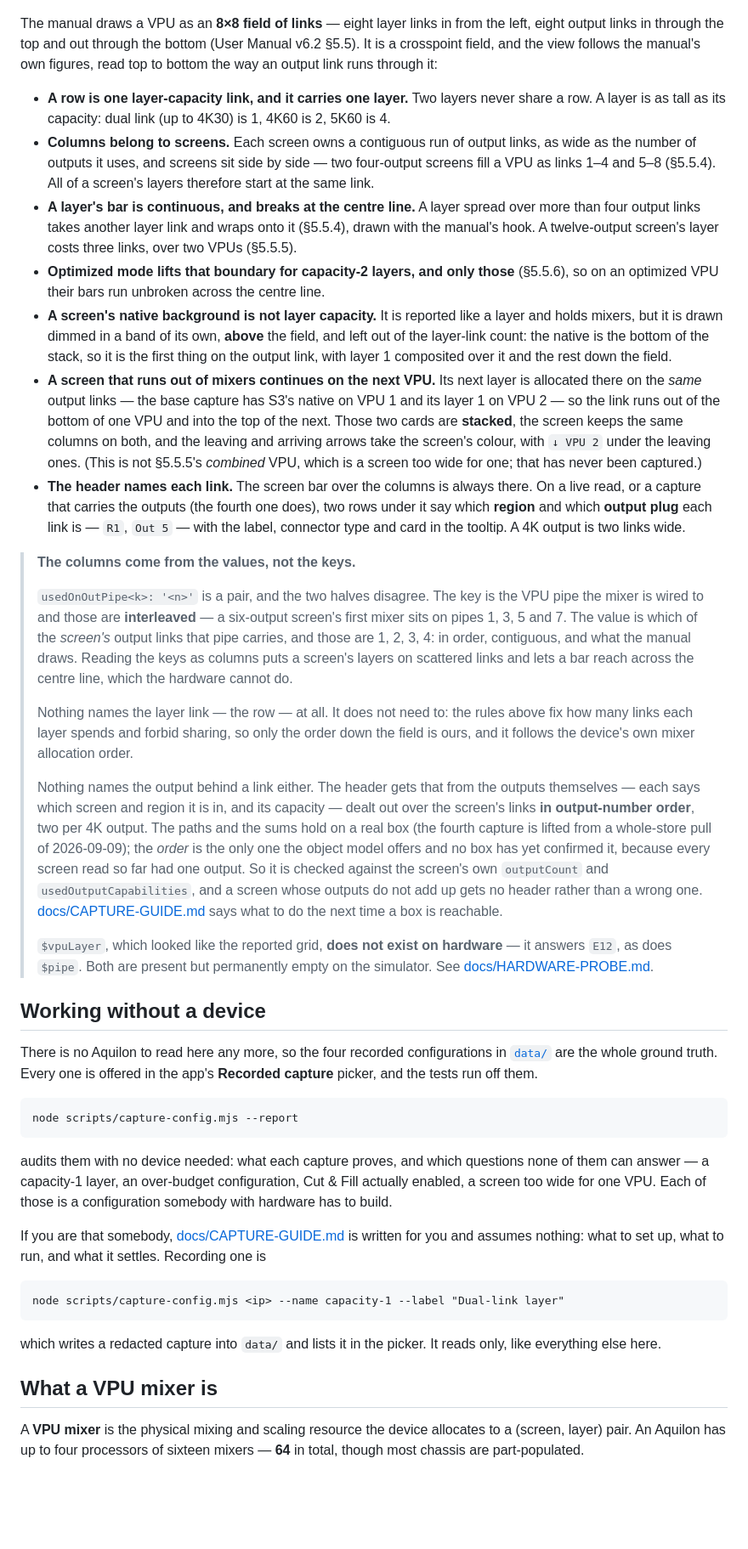
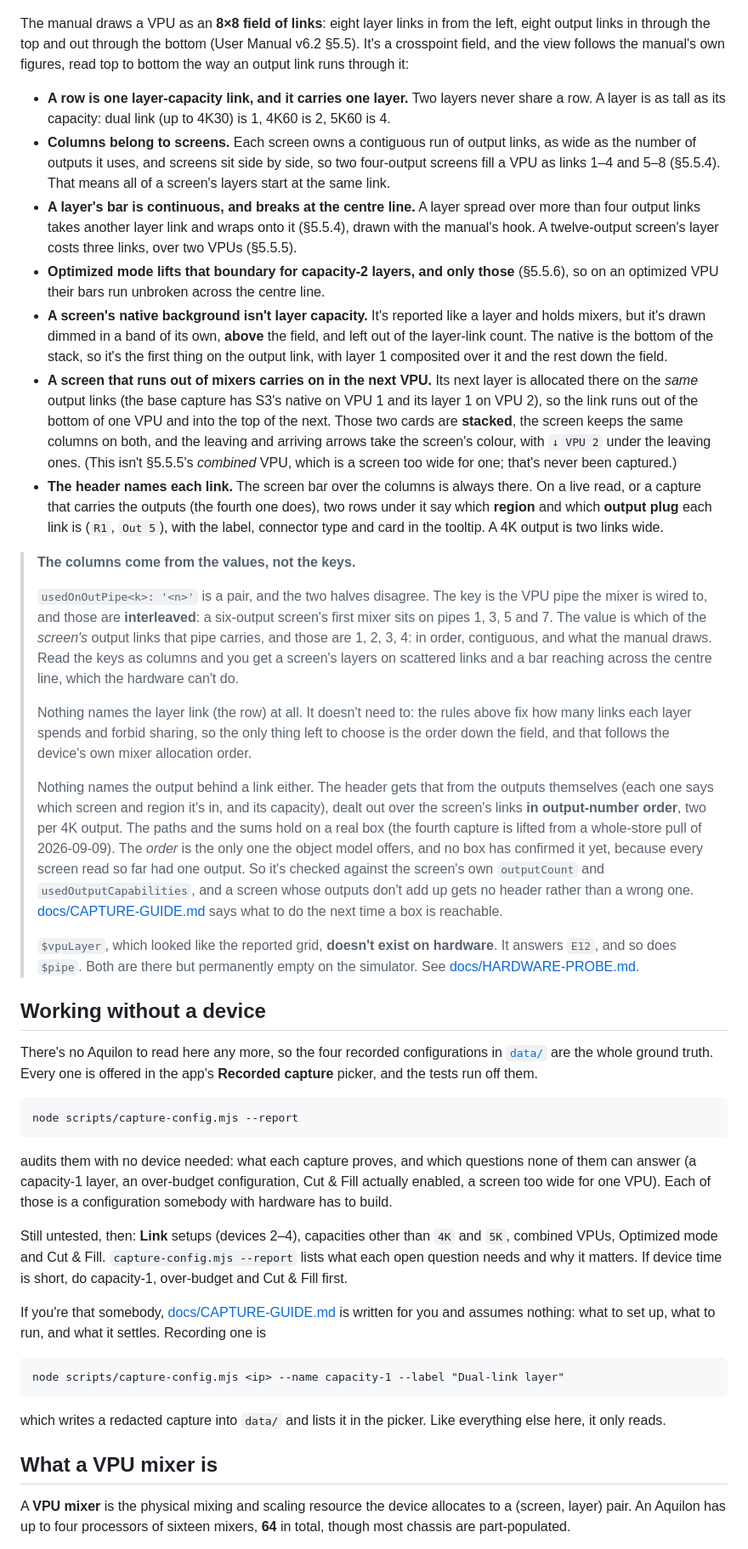
Before and after one commit to stoatworks-labs/aquilon-vpu-map, a Markdown page: README.md, the part around one of its changes. Shown at 85% size. Rendered like a GitHub page; blank space fills up the shorter version.

````diff
--- a/README.md
+++ b/README.md
@@ -78,73 +66,74 @@ macOS builds are signed and notarised and open normally. The Windows builds are
 
 ![Each VPU as an 8x8 field of links](docs/link-grid.png)
 
-The manual draws a VPU as an **8×8 field of links** — eight layer links in from the
+The manual draws a VPU as an **8×8 field of links**: eight layer links in from the
 left, eight output links in through the top and out through the bottom (User Manual
-v6.2 §5.5). It is a crosspoint field, and the view follows the manual's own figures,
+v6.2 §5.5). It's a crosspoint field, and the view follows the manual's own figures,
 read top to bottom the way an output link runs through it:
 
 - **A row is one layer-capacity link, and it carries one layer.** Two layers never
   share a row. A layer is as tall as its capacity: dual link (up to 4K30) is 1, 4K60
   is 2, 5K60 is 4.
 - **Columns belong to screens.** Each screen owns a contiguous run of output links, as
-  wide as the number of outputs it uses, and screens sit side by side — two four-output
-  screens fill a VPU as links 1–4 and 5–8 (§5.5.4). All of a screen's layers therefore
-  start at the same link.
+  wide as the number of outputs it uses, and screens sit side by side, so two
+  four-output screens fill a VPU as links 1–4 and 5–8 (§5.5.4). That means all of a
+  screen's layers start at the same link.
 - **A layer's bar is continuous, and breaks at the centre line.** A layer spread over
   more than four output links takes another layer link and wraps onto it (§5.5.4),
   drawn with the manual's hook. A twelve-output screen's layer costs three links, over
   two VPUs (§5.5.5).
 - **Optimized mode lifts that boundary for capacity-2 layers, and only those** (§5.5.6),
   so on an optimized VPU their bars run unbroken across the centre line.
-- **A screen's native background is not layer capacity.** It is reported like a layer
-  and holds mixers, but it is drawn dimmed in a band of its own, **above** the field,
-  and left out of the layer-link count: the native is the bottom of the stack, so it is
+- **A screen's native background isn't layer capacity.** It's reported like a layer
+  and holds mixers, but it's drawn dimmed in a band of its own, **above** the field,
+  and left out of the layer-link count. The native is the bottom of the stack, so it's
   the first thing on the output link, with layer 1 composited over it and the rest down
   the field.
-- **A screen that runs out of mixers continues on the next VPU.** Its next layer is
-  allocated there on the *same* output links — the base capture has S3's native on
-  VPU 1 and its layer 1 on VPU 2 — so the link runs out of the bottom of one VPU and
+- **A screen that runs out of mixers carries on in the next VPU.** Its next layer is
+  allocated there on the *same* output links (the base capture has S3's native on
+  VPU 1 and its layer 1 on VPU 2), so the link runs out of the bottom of one VPU and
   into the top of the next. Those two cards are **stacked**, the screen keeps the same
   columns on both, and the leaving and arriving arrows take the screen's colour, with
-  `↓ VPU 2` under the leaving ones. (This is not §5.5.5's *combined* VPU, which is a
-  screen too wide for one; that has never been captured.)
+  `↓ VPU 2` under the leaving ones. (This isn't §5.5.5's *combined* VPU, which is a
+  screen too wide for one; that's never been captured.)
 - **The header names each link.** The screen bar over the columns is always there. On
   a live read, or a capture that carries the outputs (the fourth one does), two rows
-  under it say which **region** and which **output plug** each link is — `R1`, `Out 5`
-  — with the label, connector type and card in the tooltip. A 4K output is two links
+  under it say which **region** and which **output plug** each link is (`R1`, `Out 5`),
+  with the label, connector type and card in the tooltip. A 4K output is two links
   wide.
 
 > **The columns come from the values, not the keys.**
 >
 > `usedOnOutPipe<k>: '<n>'` is a pair, and the two halves disagree. The key is the VPU
-> pipe the mixer is wired to and those are **interleaved** — a six-output screen's first
+> pipe the mixer is wired to, and those are **interleaved**: a six-output screen's first
 > mixer sits on pipes 1, 3, 5 and 7. The value is which of the *screen's* output links
 > that pipe carries, and those are 1, 2, 3, 4: in order, contiguous, and what the manual
-> draws. Reading the keys as columns puts a screen's layers on scattered links and lets
-> a bar reach across the centre line, which the hardware cannot do.
+> draws. Read the keys as columns and you get a screen's layers on scattered links and
+> a bar reaching across the centre line, which the hardware can't do.
 >
-> Nothing names the layer link — the row — at all. It does not need to: the rules above
-> fix how many links each layer spends and forbid sharing, so only the order down the
-> field is ours, and it follows the device's own mixer allocation order.
+> Nothing names the layer link (the row) at all. It doesn't need to: the rules above
+> fix how many links each layer spends and forbid sharing, so the only thing left to
+> choose is the order down the field, and that follows the device's own mixer
+> allocation order.
 >
 > Nothing names the output behind a link either. The header gets that from the outputs
-> themselves — each says which screen and region it is in, and its capacity — dealt out
-> over the screen's links **in output-number order**, two per 4K output. The paths and
-> the sums hold on a real box (the fourth capture is lifted from a whole-store pull of
-> 2026-09-09); the *order* is the only one the object model offers and no box has yet
-> confirmed it, because every screen read so far had one output. So it is checked
+> themselves (each one says which screen and region it's in, and its capacity), dealt
+> out over the screen's links **in output-number order**, two per 4K output. The paths
+> and the sums hold on a real box (the fourth capture is lifted from a whole-store pull
+> of 2026-09-09). The *order* is the only one the object model offers, and no box has
+> confirmed it yet, because every screen read so far had one output. So it's checked
 > against the screen's own `outputCount` and `usedOutputCapabilities`, and a screen
-> whose outputs do not add up gets no header rather than a wrong one.
+> whose outputs don't add up gets no header rather than a wrong one.
 > [docs/CAPTURE-GUIDE.md](docs/CAPTURE-GUIDE.md) says what to do the next time a box
 > is reachable.
 >
-> `$vpuLayer`, which looked like the reported grid, **does not exist on hardware** — it
-> answers `E12`, as does `$pipe`. Both are present but permanently empty on the
+> `$vpuLayer`, which looked like the reported grid, **doesn't exist on hardware**. It
+> answers `E12`, and so does `$pipe`. Both are there but permanently empty on the
 > simulator. See [docs/HARDWARE-PROBE.md](docs/HARDWARE-PROBE.md).
 
 ## Working without a device
 
-There is no Aquilon to read here any more, so the four recorded configurations in
+There's no Aquilon to read here any more, so the four recorded configurations in
 [`data/`](data) are the whole ground truth. Every one is offered in the app's
 **Recorded capture** picker, and the tests run off them.
 
@@ -153,11 +142,16 @@ node scripts/capture-config.mjs --report
 ```
 
 audits them with no device needed: what each capture proves, and which questions
-none of them can answer — a capacity-1 layer, an over-budget configuration, Cut &
-Fill actually enabled, a screen too wide for one VPU. Each of those is a
+none of them can answer (a capacity-1 layer, an over-budget configuration, Cut &
+Fill actually enabled, a screen too wide for one VPU). Each of those is a
 configuration somebody with hardware has to build.
 
-If you are that somebody, [docs/CAPTURE-GUIDE.md](docs/CAPTURE-GUIDE.md) is written
+Still untested, then: **Link** setups (devices 2–4), capacities other than `4K` and
+`5K`, combined VPUs, Optimized mode and Cut & Fill. `capture-config.mjs --report`
+lists what each open question needs and why it matters. If device time is short, do
+capacity-1, over-budget and Cut & Fill first.
+
+If you're that somebody, [docs/CAPTURE-GUIDE.md](docs/CAPTURE-GUIDE.md) is written
 for you and assumes nothing: what to set up, what to run, and what it settles.
 Recording one is
 
@@ -165,13 +159,13 @@ Recording one is
 node scripts/capture-config.mjs <ip> --name capacity-1 --label "Dual-link layer"
 ```
 
-which writes a redacted capture into `data/` and lists it in the picker. It reads
-only, like everything else here.
+which writes a redacted capture into `data/` and lists it in the picker. Like
+everything else here, it only reads.
 
 ## What a VPU mixer is
 
 A **VPU mixer** is the physical mixing and scaling resource the device allocates to a
-(screen, layer) pair. An Aquilon has up to four processors of sixteen mixers — **64**
+(screen, layer) pair. An Aquilon has up to four processors of sixteen mixers, **64**
 in total, though most chassis are part-populated.
 
 A layer too wide for a single mixer is split across several, each carrying one
````
Also changed, not shown: other parts of README.md (+79 -82 lines), docs/USER-GUIDE.md (+53 -54 lines).
